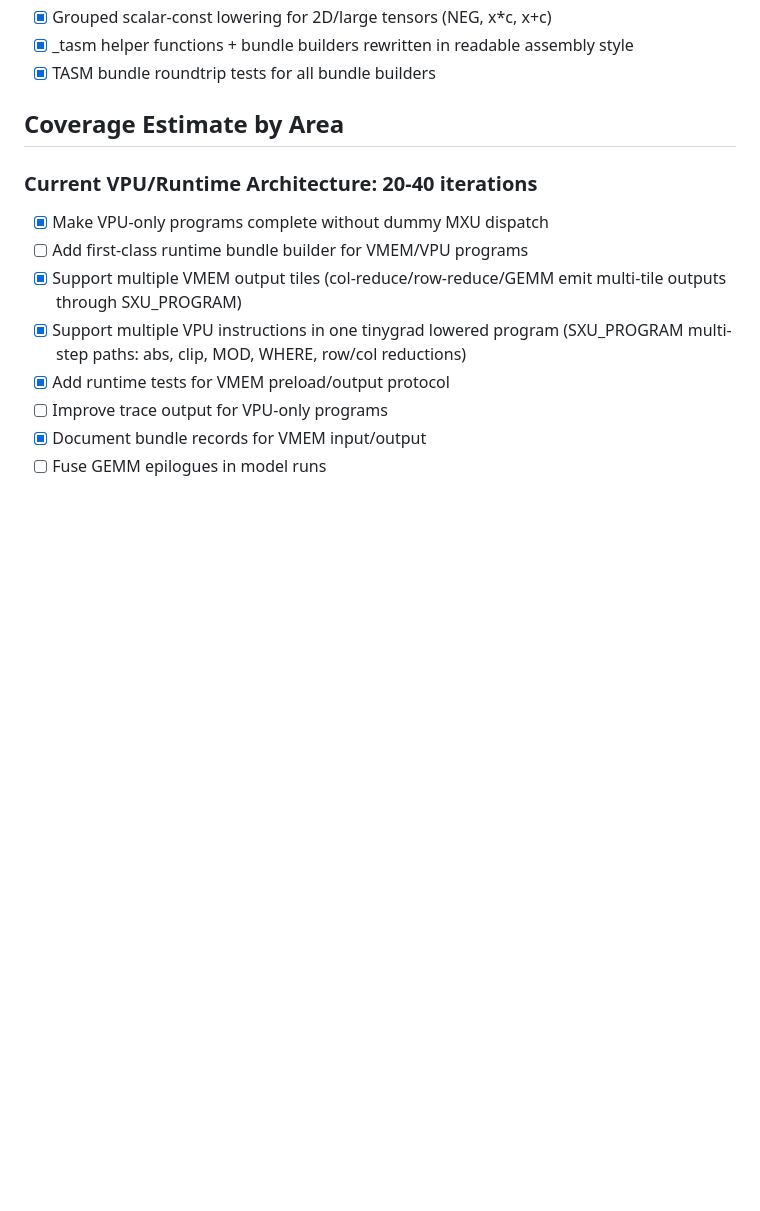
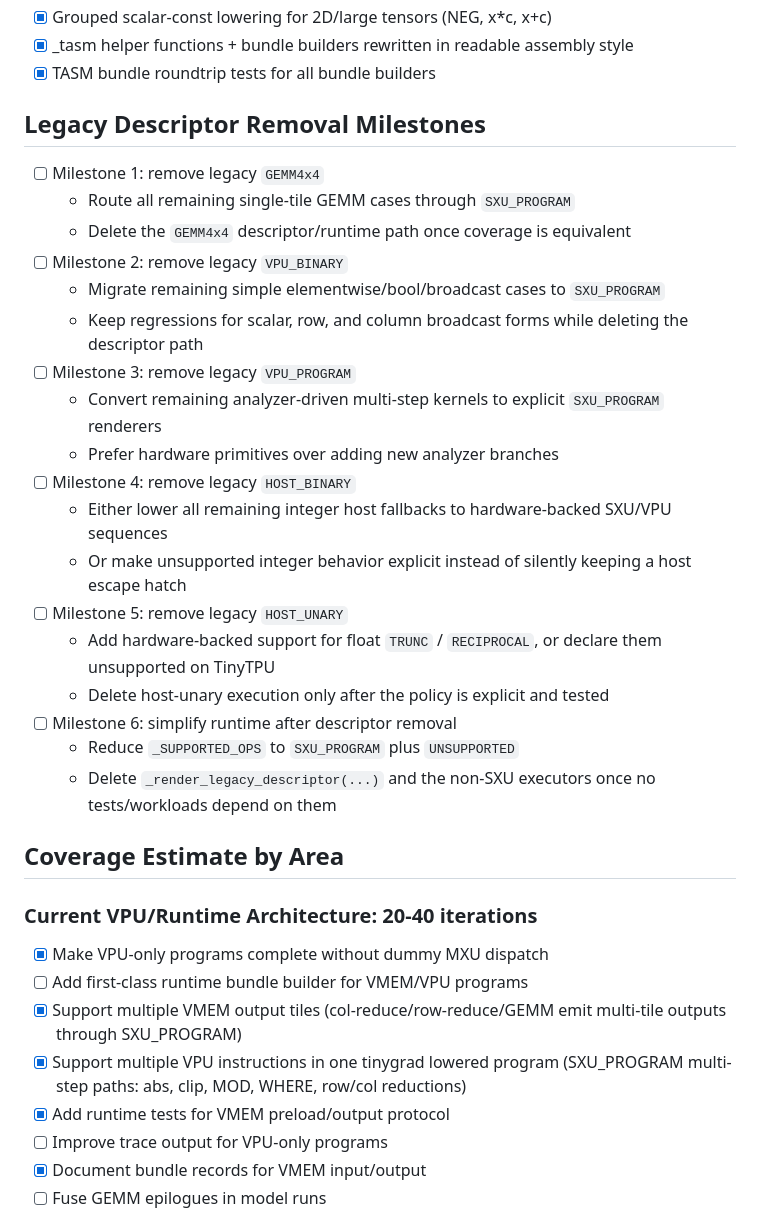
Before and after one commit to hanw/tinytpu, a Markdown page: TODO.md, the part around the change. GitHub-like rendering; blank space fills up the shorter version.

Commit message:
todo: add legacy descriptor removal milestones

```diff
--- a/TODO.md
+++ b/TODO.md
@@ -60,6 +60,27 @@ sim tests.
 - [x] Grouped scalar-const lowering for 2D/large tensors (NEG, x*c, x+c)
 - [x] _tasm helper functions + bundle builders rewritten in readable assembly style
 - [x] TASM bundle roundtrip tests for all bundle builders
+
+## Legacy Descriptor Removal Milestones
+
+- [ ] Milestone 1: remove legacy `GEMM4x4`
+  - Route all remaining single-tile GEMM cases through `SXU_PROGRAM`
+  - Delete the `GEMM4x4` descriptor/runtime path once coverage is equivalent
+- [ ] Milestone 2: remove legacy `VPU_BINARY`
+  - Migrate remaining simple elementwise/bool/broadcast cases to `SXU_PROGRAM`
+  - Keep regressions for scalar, row, and column broadcast forms while deleting the descriptor path
+- [ ] Milestone 3: remove legacy `VPU_PROGRAM`
+  - Convert remaining analyzer-driven multi-step kernels to explicit `SXU_PROGRAM` renderers
+  - Prefer hardware primitives over adding new analyzer branches
+- [ ] Milestone 4: remove legacy `HOST_BINARY`
+  - Either lower all remaining integer host fallbacks to hardware-backed SXU/VPU sequences
+  - Or make unsupported integer behavior explicit instead of silently keeping a host escape hatch
+- [ ] Milestone 5: remove legacy `HOST_UNARY`
+  - Add hardware-backed support for float `TRUNC` / `RECIPROCAL`, or declare them unsupported on TinyTPU
+  - Delete host-unary execution only after the policy is explicit and tested
+- [ ] Milestone 6: simplify runtime after descriptor removal
+  - Reduce `_SUPPORTED_OPS` to `SXU_PROGRAM` plus `UNSUPPORTED`
+  - Delete `_render_legacy_descriptor(...)` and the non-SXU executors once no tests/workloads depend on them
 
 ## Coverage Estimate by Area
 
```
